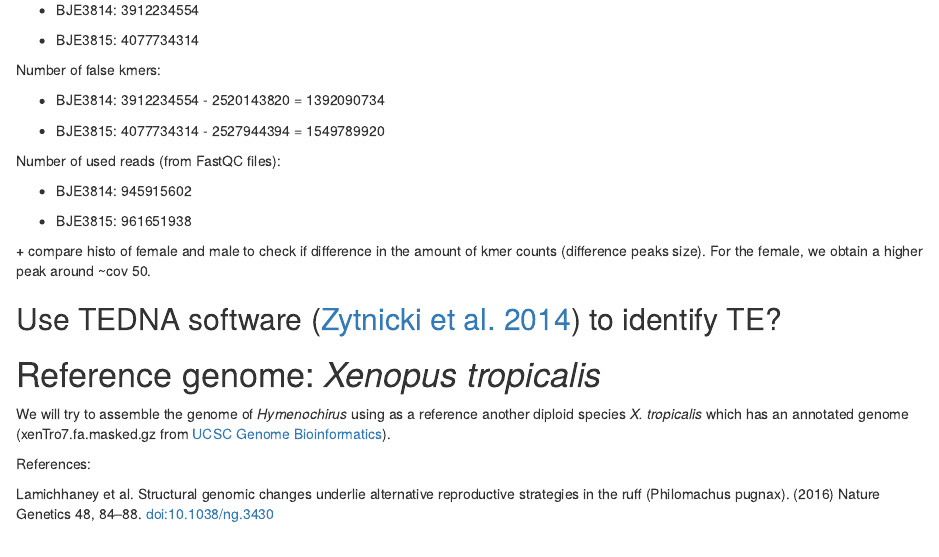
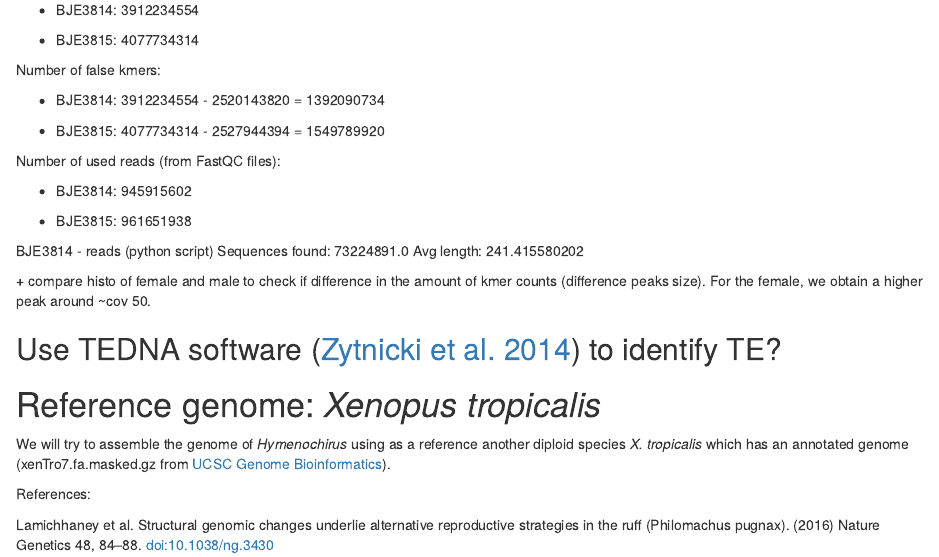
Before and after one commit to caro46/Hymenochirus, an R Markdown document (Starting.Rmd): the page in a window 1100 px wide, from 1280 px down. Rendered offline with R 4.5, knitr and Pandoc, with nearby package versions.

Commit message:
Update Starting.Rmd

```diff
--- a/Starting.Rmd
+++ b/Starting.Rmd
@@ -78,6 +78,9 @@ Number of used reads (from FastQC files):
 
 - BJE3815: 961651938
 
+BJE3814 - reads (python script)
+Sequences found:  73224891.0
+Avg length:  241.415580202
 
 **+** compare histo of female and male to check if difference in the amount of kmer counts (difference peaks size). For the female, we obtain a higher peak around ~cov 50.
 
```
